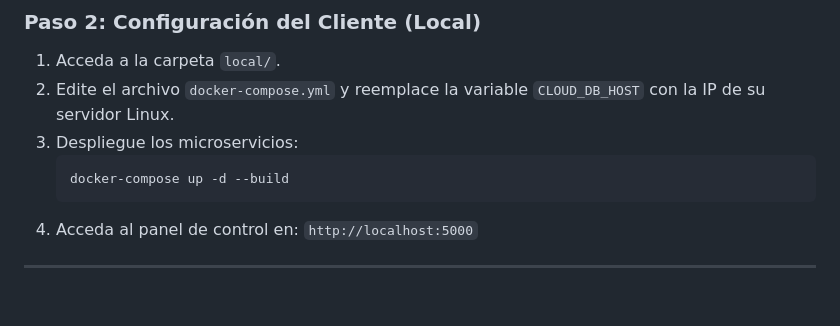
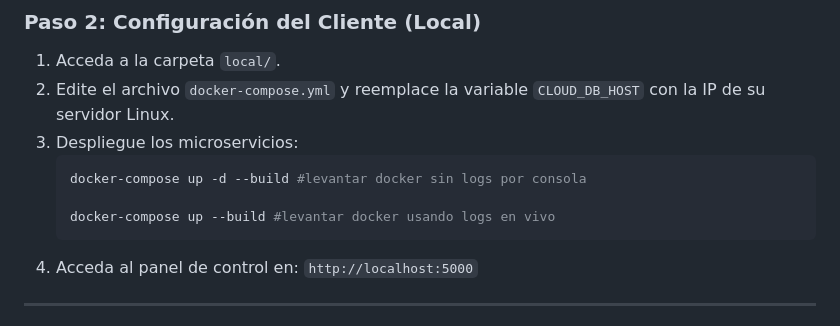
Before and after one commit to SGRAJALESC-alphacode/Proyecto-Microservicios-Docker, a Markdown page: README.md, the part around the change. GitHub-like rendering; blank space fills up the shorter version.

````diff
--- a/README.md
+++ b/README.md
@@ -64,7 +64,9 @@ La tarea de consultar una API externa (Open-Meteo) es una operación **I/O-Bound
 2.  Edite el archivo `docker-compose.yml` y reemplace la variable `CLOUD_DB_HOST` con la IP de su servidor Linux.
 3.  Despliegue los microservicios:
     ```bash
-    docker-compose up -d --build
+    docker-compose up -d --build #levantar docker sin logs por consola
+
+    docker-compose up --build #levantar docker usando logs en vivo
     ```
 4.  Acceda al panel de control en: `http://localhost:5000`
 
````
